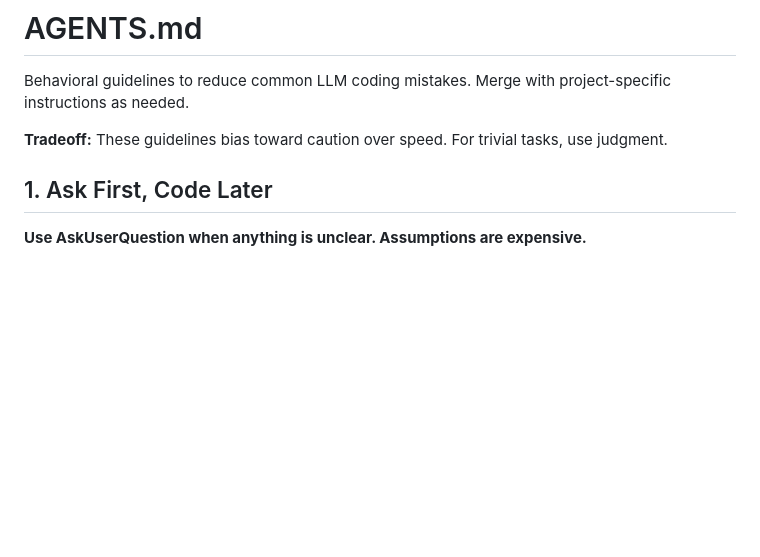
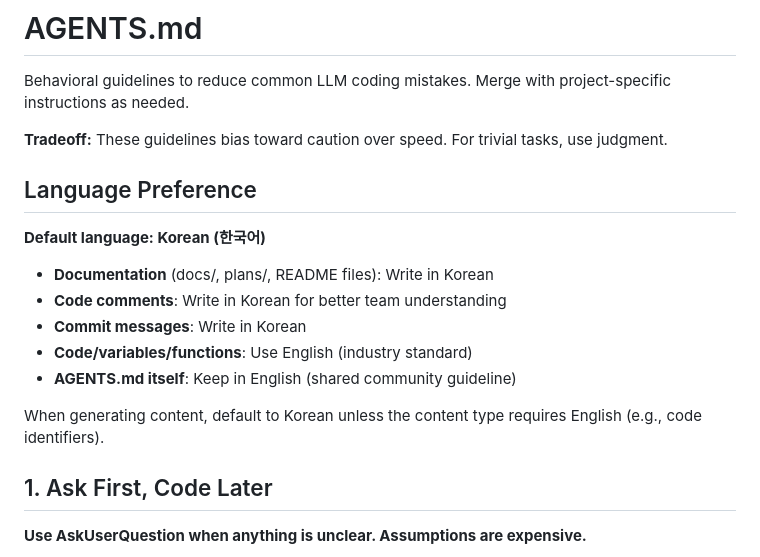
Before and after one commit to red2rain4-afk/pixi-test, a Markdown page: AGENTS.md, the part around the change. Rendered like a GitHub page; blank space fills up the shorter version.

Commit message:
Add Language Preference section to AGENTS.md
- Set default language to Korean for documentation, comments, and commit messages
- Keep code/variables in English (industry standard)
- Clarify AGENTS.md itself stays in English

Co-Authored-By: Claude Sonnet 4.5 <noreply@anthropic.com>

```diff
--- a/AGENTS.md
+++ b/AGENTS.md
@@ -3,6 +3,18 @@
 Behavioral guidelines to reduce common LLM coding mistakes. Merge with project-specific instructions as needed.
 
 **Tradeoff:** These guidelines bias toward caution over speed. For trivial tasks, use judgment.
+
+## Language Preference
+
+**Default language: Korean (한국어)**
+
+- **Documentation** (docs/, plans/, README files): Write in Korean
+- **Code comments**: Write in Korean for better team understanding
+- **Commit messages**: Write in Korean
+- **Code/variables/functions**: Use English (industry standard)
+- **AGENTS.md itself**: Keep in English (shared community guideline)
+
+When generating content, default to Korean unless the content type requires English (e.g., code identifiers).
 
 ## 1. Ask First, Code Later
 
```
